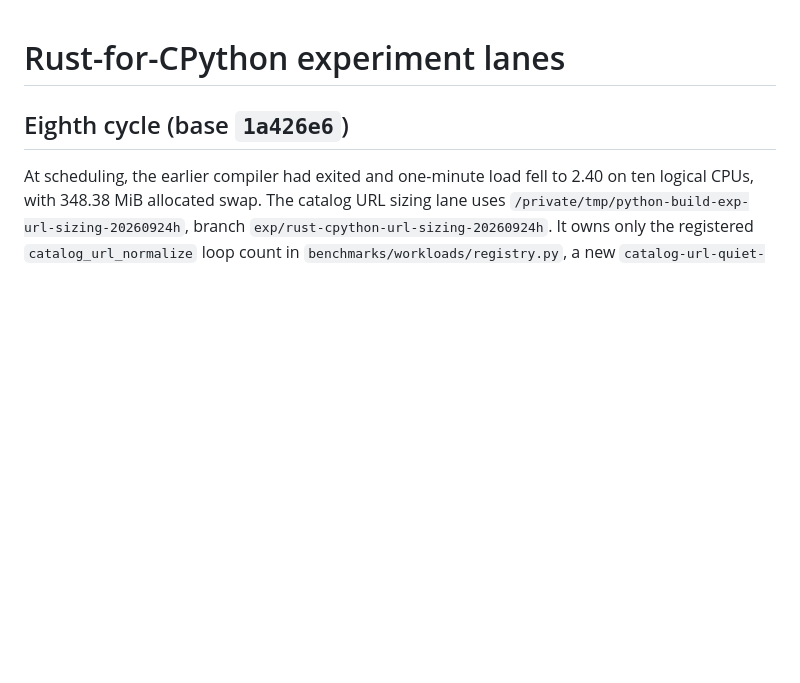
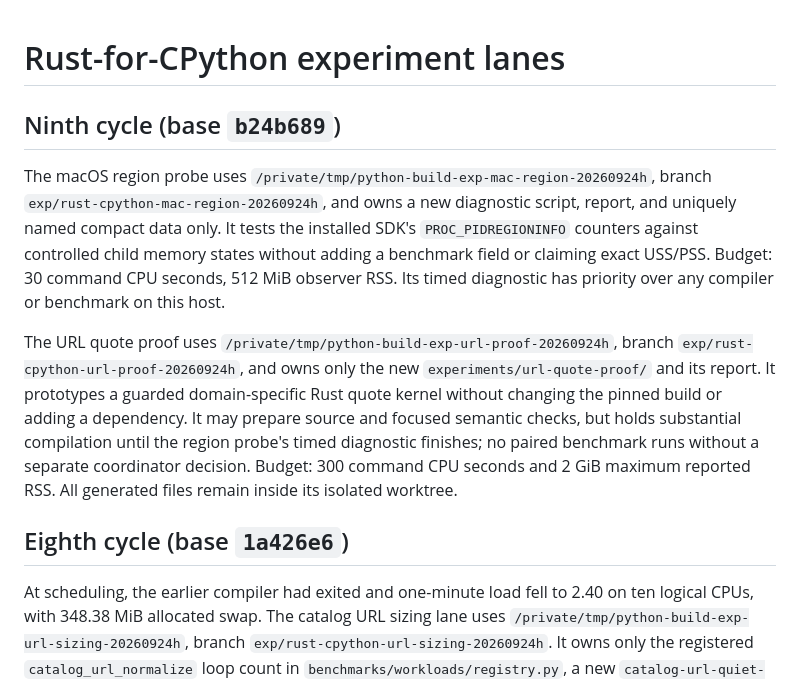
Before and after one commit to joshuarli/python-build, a Markdown page: rust-cpython/experiments/coordination.md, the part around the change. GitHub-like rendering; blank space fills up the shorter version.

Commit message:
Track macOS region probe and URL quote proof lanes

```diff
--- a/rust-cpython/experiments/coordination.md
+++ b/rust-cpython/experiments/coordination.md
@@ -1,4 +1,25 @@
 # Rust-for-CPython experiment lanes
+
+## Ninth cycle (base `b24b689`)
+
+The macOS region probe uses
+`/private/tmp/python-build-exp-mac-region-20260924h`, branch
+`exp/rust-cpython-mac-region-20260924h`, and owns a new diagnostic script,
+report, and uniquely named compact data only. It tests the installed SDK's
+`PROC_PIDREGIONINFO` counters against controlled child memory states without
+adding a benchmark field or claiming exact USS/PSS. Budget: 30 command CPU
+seconds, 512 MiB observer RSS. Its timed diagnostic has priority over any
+compiler or benchmark on this host.
+
+The URL quote proof uses `/private/tmp/python-build-exp-url-proof-20260924h`,
+branch `exp/rust-cpython-url-proof-20260924h`, and owns only the new
+`experiments/url-quote-proof/` and its report. It prototypes a guarded
+domain-specific Rust quote kernel without changing the pinned build or adding
+a dependency. It may prepare source and focused semantic checks, but holds
+substantial compilation until the region probe's timed diagnostic finishes;
+no paired benchmark runs without a separate coordinator decision. Budget:
+300 command CPU seconds and 2 GiB maximum reported RSS. All generated files
+remain inside its isolated worktree.
 
 ## Eighth cycle (base `1a426e6`)
 
```
